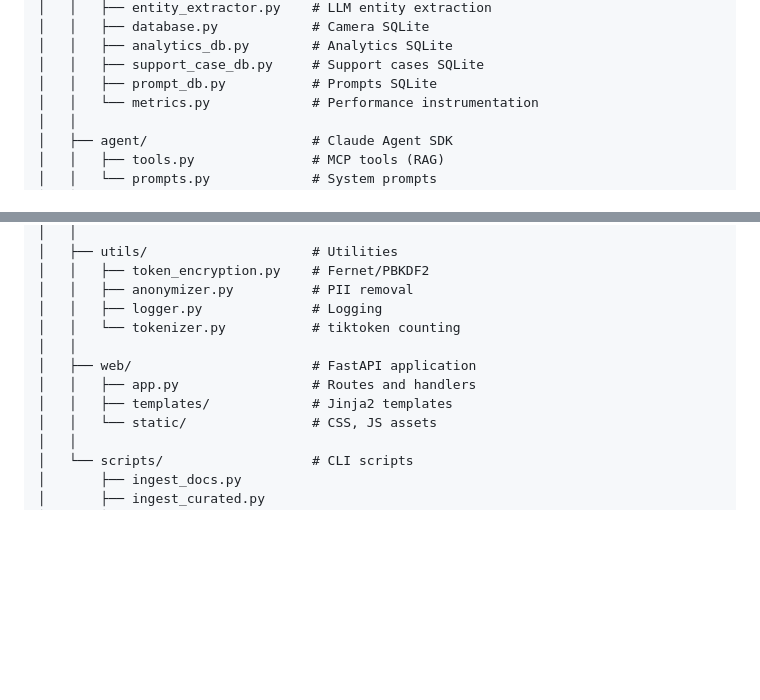
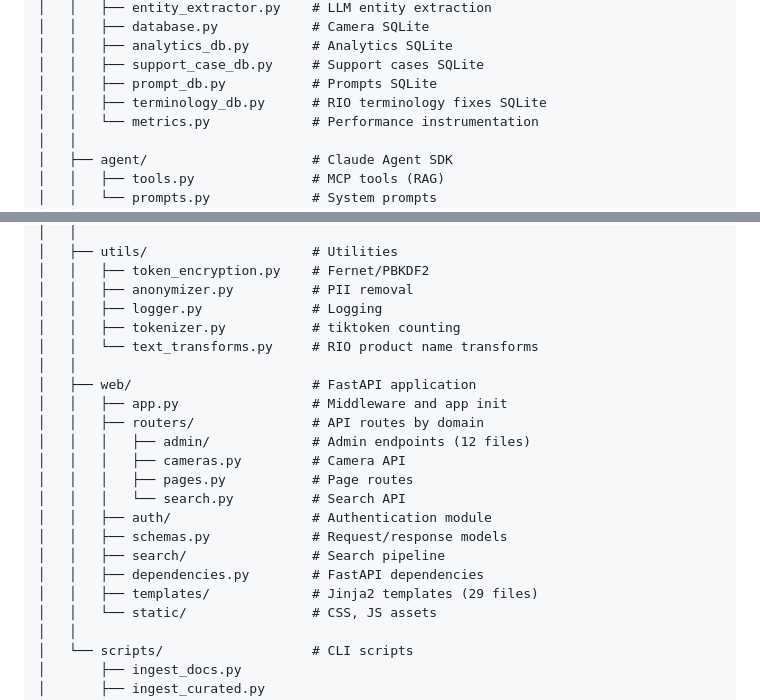
Before and after one commit to AlanOgic/clorag, a Markdown page: README.md, 2 parts joined by grey strips. Drawn GitHub-style; blank space fills up the shorter version.

```diff
--- a/README.md
+++ b/README.md
@@ -708,6 +708,7 @@ clorag/
 │   │   ├── analytics_db.py        # Analytics SQLite
 │   │   ├── support_case_db.py     # Support cases SQLite
 │   │   ├── prompt_db.py           # Prompts SQLite
+│   │   ├── terminology_db.py      # RIO terminology fixes SQLite
 │   │   └── metrics.py             # Performance instrumentation
 │   │
 │   ├── agent/                     # Claude Agent SDK
@@ -750,11 +751,21 @@ clorag/
 │   │   ├── token_encryption.py    # Fernet/PBKDF2
 │   │   ├── anonymizer.py          # PII removal
 │   │   ├── logger.py              # Logging
-│   │   └── tokenizer.py           # tiktoken counting
+│   │   ├── tokenizer.py           # tiktoken counting
+│   │   └── text_transforms.py     # RIO product name transforms
 │   │
 │   ├── web/                       # FastAPI application
-│   │   ├── app.py                 # Routes and handlers
-│   │   ├── templates/             # Jinja2 templates
+│   │   ├── app.py                 # Middleware and app init
+│   │   ├── routers/               # API routes by domain
+│   │   │   ├── admin/             # Admin endpoints (12 files)
+│   │   │   ├── cameras.py         # Camera API
+│   │   │   ├── pages.py           # Page routes
+│   │   │   └── search.py          # Search API
+│   │   ├── auth/                  # Authentication module
+│   │   ├── schemas.py             # Request/response models
+│   │   ├── search/                # Search pipeline
+│   │   ├── dependencies.py        # FastAPI dependencies
+│   │   ├── templates/             # Jinja2 templates (29 files)
 │   │   └── static/                # CSS, JS assets
 │   │
 │   └── scripts/                   # CLI scripts
```
Also changed, not shown: CLAUDE.md (+11 -3 lines).
